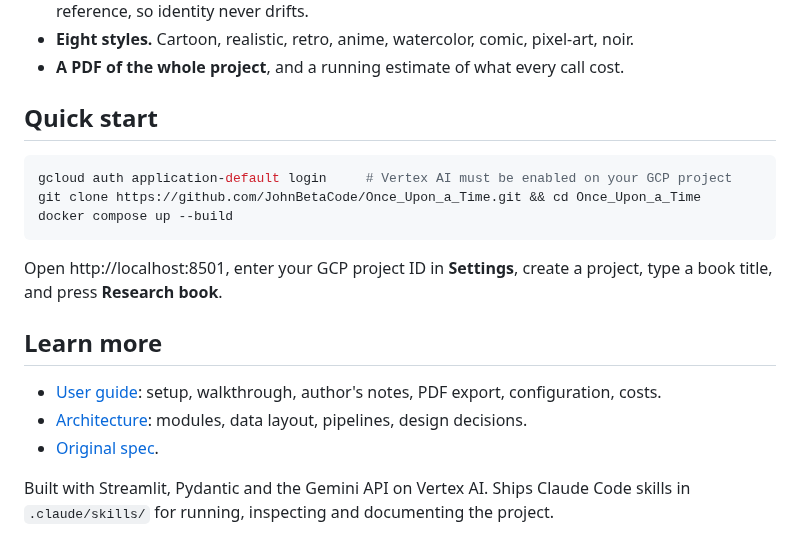
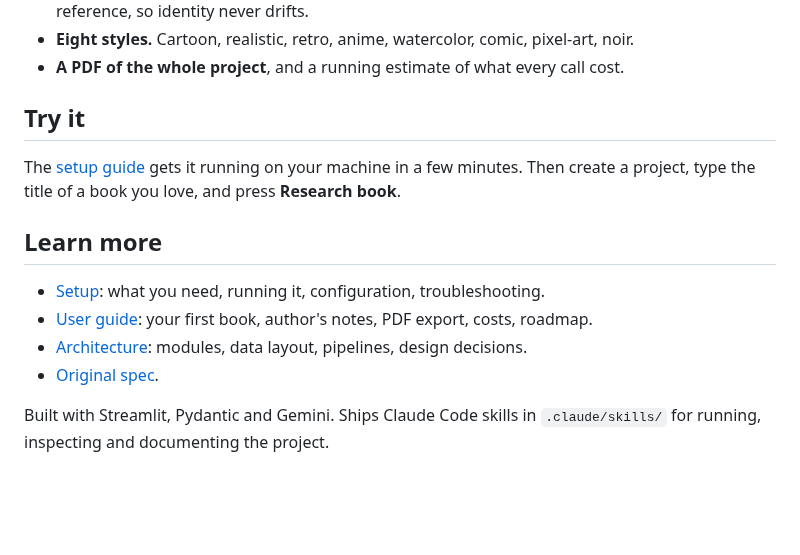
Before and after one commit to JohnBetaCode/Once_Upon_a_Time, a Markdown page: README.md, the part around one of its changes. GitHub-like rendering; blank space fills up the shorter version.

````diff
--- a/README.md
+++ b/README.md
@@ -50,22 +70,17 @@ An establishing shot per location, then an environment sheet with views, moods,
 - **Eight styles.** Cartoon, realistic, retro, anime, watercolor, comic, pixel-art, noir.
 - **A PDF of the whole project**, and a running estimate of what every call cost.
 
-## Quick start
+## Try it
 
-```bash
-gcloud auth application-default login     # Vertex AI must be enabled on your GCP project
-git clone https://github.com/JohnBetaCode/Once_Upon_a_Time.git && cd Once_Upon_a_Time
-docker compose up --build
-```
-
-Open http://localhost:8501, enter your GCP project ID in **Settings**, create a project, type a
-book title, and press **Research book**.
+The [setup guide](docs/setup.md) gets it running on your machine in a few minutes. Then create a
+project, type the title of a book you love, and press **Research book**.
 
 ## Learn more
 
-- [User guide](docs/usage.md): setup, walkthrough, author's notes, PDF export, configuration, costs.
+- [Setup](docs/setup.md): what you need, running it, configuration, troubleshooting.
+- [User guide](docs/usage.md): your first book, author's notes, PDF export, costs, roadmap.
 - [Architecture](docs/architecture.md): modules, data layout, pipelines, design decisions.
 - [Original spec](docs/once-upon-a-time-spec.md).
 
-Built with Streamlit, Pydantic and the Gemini API on Vertex AI. Ships Claude Code skills in
-`.claude/skills/` for running, inspecting and documenting the project.
+Built with Streamlit, Pydantic and Gemini. Ships Claude Code skills in `.claude/skills/` for
+running, inspecting and documenting the project.
````
Also changed, not shown: other parts of README.md (+23 -3 lines), CLAUDE.md (+4 -3 lines), docs/setup.md (added, +93 -0 lines), docs/usage.md (+15 -74 lines), docs/images/banner.jpg, docs/images/page-to-portrait.jpg (added), docs/images/social-preview.jpg, 4 other files.
